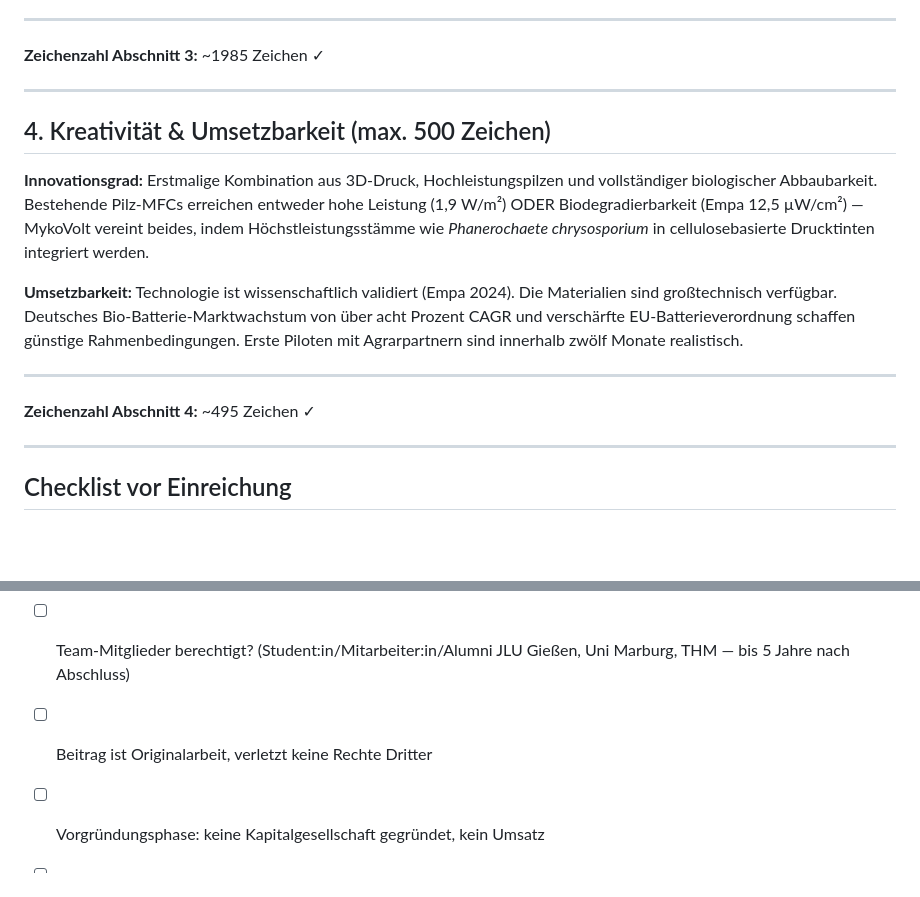
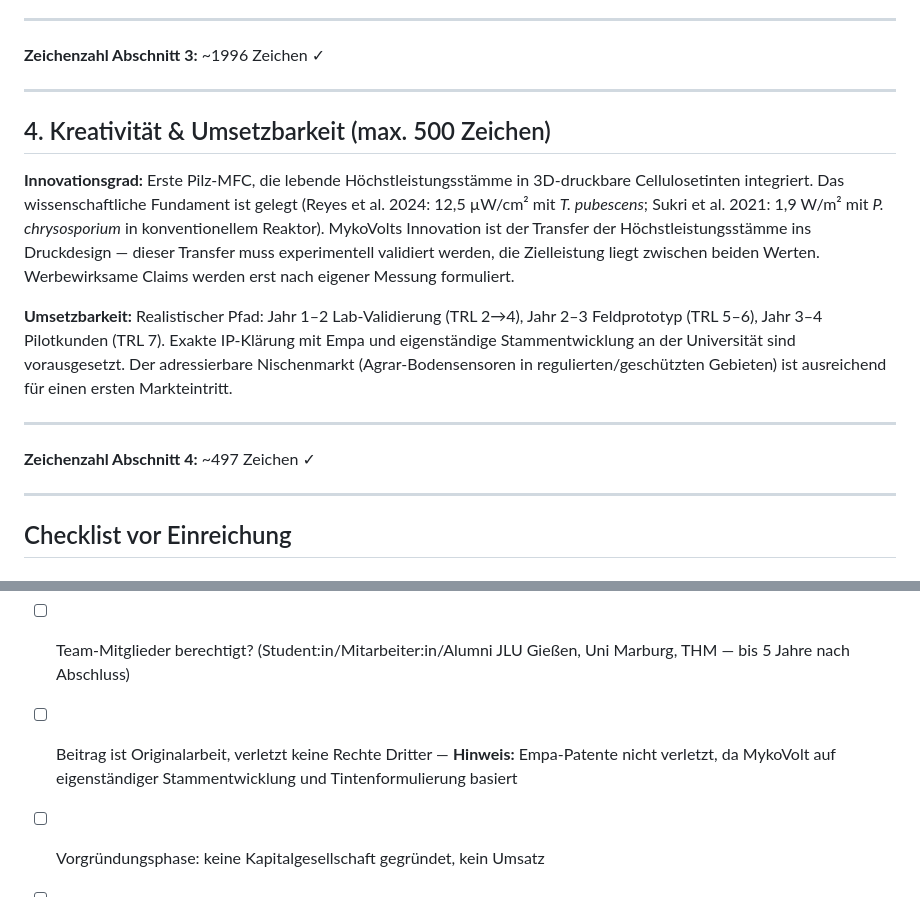
Before and after one commit to tobias-weiss-ai-xr/mykovolt, a Markdown page: Geschaeftsmodellskizze_StartMiUp.md, 2 parts joined by grey strips. Rendered like a GitHub page; blank space fills up the shorter version.

```diff
--- a/Geschaeftsmodellskizze_StartMiUp.md
+++ b/Geschaeftsmodellskizze_StartMiUp.md
@@ -50,19 +52,19 @@ MykoVolt entwickelt vollständig biologisch abbaubare Pilz-Batterien für Einweg
 
 ---
 
-**Zeichenzahl Abschnitt 3:** ~1985 Zeichen ✓
+**Zeichenzahl Abschnitt 3:** ~1996 Zeichen ✓
 
 ---
 
 ## 4. Kreativität & Umsetzbarkeit (max. 500 Zeichen)
 
-**Innovationsgrad:** Erstmalige Kombination aus 3D-Druck, Hochleistungspilzen und vollständiger biologischer Abbaubarkeit. Bestehende Pilz-MFCs erreichen entweder hohe Leistung (1,9 W/m²) ODER Biodegradierbarkeit (Empa 12,5 µW/cm²) — MykoVolt vereint beides, indem Höchstleistungsstämme wie *Phanerochaete chrysosporium* in cellulosebasierte Drucktinten integriert werden.
+**Innovationsgrad:** Erste Pilz-MFC, die lebende Höchstleistungsstämme in 3D-druckbare Cellulosetinten integriert. Das wissenschaftliche Fundament ist gelegt (Reyes et al. 2024: 12,5 µW/cm² mit *T. pubescens*; Sukri et al. 2021: 1,9 W/m² mit *P. chrysosporium* in konventionellem Reaktor). MykoVolts Innovation ist der Transfer der Höchstleistungsstämme ins Druckdesign — dieser Transfer muss experimentell validiert werden, die Zielleistung liegt zwischen beiden Werten. Werbewirksame Claims werden erst nach eigener Messung formuliert.
 
-**Umsetzbarkeit:** Technologie ist wissenschaftlich validiert (Empa 2024). Die Materialien sind großtechnisch verfügbar. Deutsches Bio-Batterie-Marktwachstum von über acht Prozent CAGR und verschärfte EU-Batterieverordnung schaffen günstige Rahmenbedingungen. Erste Piloten mit Agrarpartnern sind innerhalb zwölf Monate realistisch.
+**Umsetzbarkeit:** Realistischer Pfad: Jahr 1–2 Lab-Validierung (TRL 2→4), Jahr 2–3 Feldprototyp (TRL 5–6), Jahr 3–4 Pilotkunden (TRL 7). Exakte IP-Klärung mit Empa und eigenständige Stammentwicklung an der Universität sind vorausgesetzt. Der adressierbare Nischenmarkt (Agrar-Bodensensoren in regulierten/geschützten Gebieten) ist ausreichend für einen ersten Markteintritt.
 
 ---
 
-**Zeichenzahl Abschnitt 4:** ~495 Zeichen ✓
+**Zeichenzahl Abschnitt 4:** ~497 Zeichen ✓
 
 ---
 
@@ -71,7 +73,7 @@ MykoVolt entwickelt vollständig biologisch abbaubare Pilz-Batterien für Einweg
 - [ ] Markdown → PDF konvertieren (Arial 11pt, 1,5-zeilig)
 - [ ] Zeichenzahl final prüfen (in Word/LibreOffice: Zeichen inkl. Leerzeichen)
 - [ ] Team-Mitglieder berechtigt? (Student:in/Mitarbeiter:in/Alumni JLU Gießen, Uni Marburg, THM — bis 5 Jahre nach Abschluss)
-- [ ] Beitrag ist Originalarbeit, verletzt keine Rechte Dritter
+- [ ] Beitrag ist Originalarbeit, verletzt keine Rechte Dritter — **Hinweis:** Empa-Patente nicht verletzt, da MykoVolt auf eigenständiger Stammentwicklung und Tintenformulierung basiert
 - [ ] Vorgründungsphase: keine Kapitalgesellschaft gegründet, kein Umsatz
 - [ ] Pretix-Abfrage ausfüllen: [pretix.eu/startmiup/BMwettbewerb26/](https://pretix.eu/startmiup/BMwettbewerb26/)
 - [ ] Einreichfrist: **26.06.2026, 23:59 Uhr**
```
Also changed, not shown: other parts of Geschaeftsmodellskizze_StartMiUp.md (+17 -15 lines), LinkedIn_Pitch_Video.md (+58 -81 lines).
